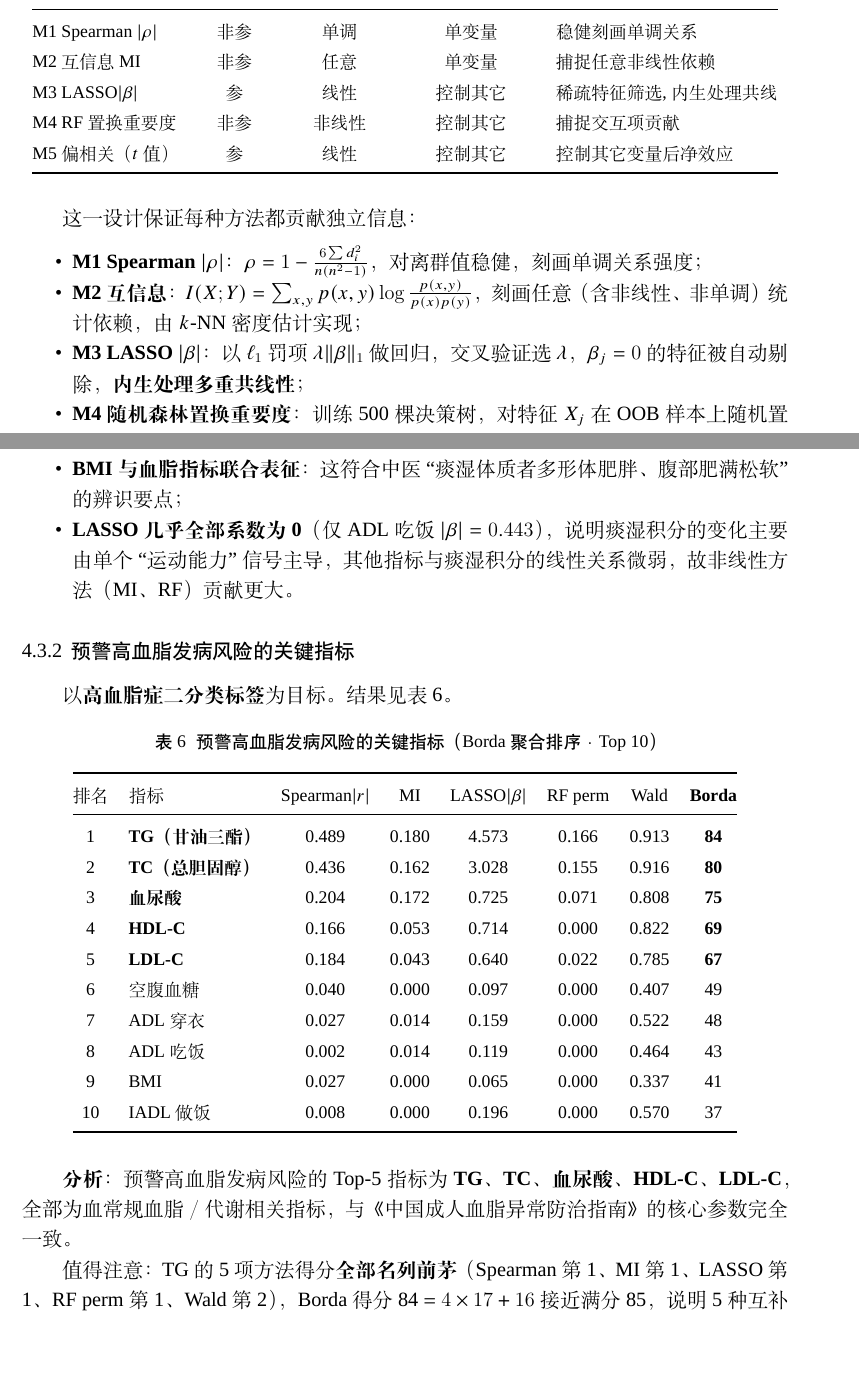
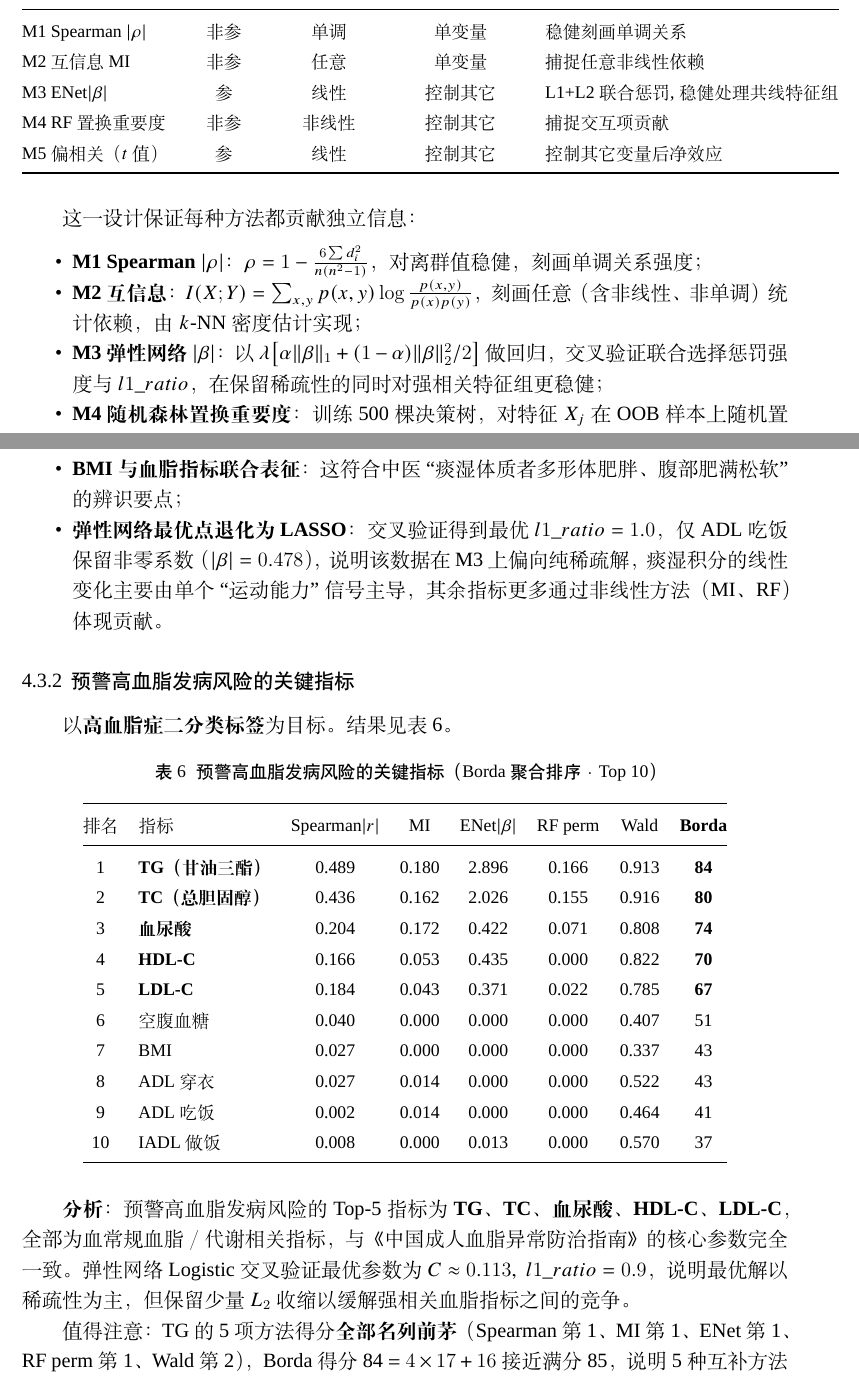
Before and after one commit to M0onesy/Mathor_2026, a LaTeX document (main.tex): two parts of pages 10 and 12 of 25 before the commit and two parts of pages 10 and 12 of 26 after it, joined at a grey line, cut so that both start at the same text, the shorter picture padded with empty space. Compiled offline with XeLaTeX; a missing font is replaced by an installed copy or a similar font.

Commit message:
删除文档冗余与不合理语句

```diff
--- a/main.tex
+++ b/main.tex
@@ -257,7 +257,7 @@ VIF 诊断清晰揭示：ADL/IADL 总分与活动量表总分本质上是子项
 \midrule
 M1 Spearman $|\rho|$    & 非参   & 单调     & 单变量 & 稳健刻画单调关系 \\
 M2 互信息 MI            & 非参   & 任意     & 单变量 & 捕捉任意非线性依赖 \\
-M3 LASSO$|\beta|$       & 参     & 线性     & 控制其它 & 稀疏特征筛选,内生处理共线 \\
+M3 ENet$|\beta|$        & 参     & 线性     & 控制其它 & L1+L2 联合惩罚,稳健处理共线特征组 \\
 M4 RF 置换重要度        & 非参   & 非线性   & 控制其它 & 捕捉交互项贡献 \\
 M5 偏相关（$t$ 值）      & 参     & 线性     & 控制其它 & 控制其它变量后净效应 \\
 \bottomrule
@@ -270,7 +270,7 @@ M5 偏相关（$t$ 值）      & 参     & 线性     & 控制其它 & 控制其
 \tightlist
 \item \textbf{M1 Spearman $|\rho|$}：$\rho = 1 - \frac{6\sum d_i^2}{n(n^2-1)}$，对离群值稳健，刻画单调关系强度；
 \item \textbf{M2 互信息}：$I(X; Y) = \sum_{x,y} p(x,y) \log \frac{p(x,y)}{p(x)p(y)}$，刻画任意（含非线性、非单调）统计依赖，由 $k$-NN 密度估计实现；
-\item \textbf{M3 LASSO $|\beta|$}：以 $\ell_1$ 罚项 $\lambda \|\beta\|_1$ 做回归，交叉验证选 $\lambda$，$\beta_j = 0$ 的特征被自动剔除，\textbf{内生处理多重共线性}；
+\item \textbf{M3 弹性网络 $|\beta|$}：以 $\lambda\bigl[\alpha\|\beta\|_1 + (1-\alpha)\|\beta\|_2^2/2\bigr]$ 做回归，交叉验证联合选择惩罚强度与 $l1\_ratio$，在保留稀疏性的同时对强相关特征组更稳健；
 \item \textbf{M4 随机森林置换重要度}：训练 500 棵决策树，对特征 $X_j$ 在 OOB 样本上随机置换后再预测，预测性能下降值 $\Delta$ 作为其重要度，对多元特征交互敏感；
 \item \textbf{M5 偏相关}：拟合多元 OLS/Logit，取各特征 Wald $t$ 值的 $|t|/\sqrt{t^2 + df}$ 作为偏相关系数绝对值，控制其他变量后的 ``净效应''。
 \end{itemize}
@@ -329,7 +329,7 @@ M5 偏相关（$t$ 值）      & 参     & 线性     & 控制其它 & 控制其
 \tightlist
 \item \textbf{ADL 子项的细粒度信息被捕捉}：``吃饭''``洗澡''``用厕'' 三项 ADL 子项进入 Top-10，说明基础自理能力的下降是痰湿体质偏颇的重要外在表现，比单用汇总总分更敏感；
 \item \textbf{BMI 与血脂指标联合表征}：这符合中医 ``痰湿体质者多形体肥胖、腹部肥满松软''的辨识要点；
-\item \textbf{LASSO 几乎全部系数为 0}（仅 ADL 吃饭 $|\beta|=0.443$），说明痰湿积分的变化主要由单个``运动能力''信号主导，其他指标与痰湿积分的线性关系微弱，故非线性方法（MI、RF）贡献更大。
+\item \textbf{弹性网络最优点退化为 LASSO}：交叉验证得到最优 $l1\_ratio=1.0$，仅 ADL 吃饭保留非零系数（$|\beta|=0.478$），说明该数据在 M3 上偏向纯稀疏解，痰湿积分的线性变化主要由单个``运动能力''信号主导，其余指标更多通过非线性方法（MI、RF）体现贡献。
 \end{itemize}
 
 \subsubsection{预警高血脂发病风险的关键指标}
@@ -341,25 +341,25 @@ M5 偏相关（$t$ 值）      & 参     & 线性     & 控制其它 & 控制其
 \caption{预警高血脂发病风险的关键指标（Borda 聚合排序 · Top 10）}\label{tab:q1-risk}
 \begin{tabular}{@{}c l c c c c c c@{}}
 \toprule
-排名 & 指标 & Spearman$|r|$ & MI & LASSO$|\beta|$ & RF perm & Wald & \textbf{Borda} \\
+排名 & 指标 & Spearman$|r|$ & MI & ENet$|\beta|$ & RF perm & Wald & \textbf{Borda} \\
 \midrule
-1  & \textbf{TG（甘油三酯）}  & 0.489 & 0.180 & 4.573 & 0.166 & 0.913 & \textbf{84} \\
-2  & \textbf{TC（总胆固醇）}  & 0.436 & 0.162 & 3.028 & 0.155 & 0.916 & \textbf{80} \\
-3  & \textbf{血尿酸}          & 0.204 & 0.172 & 0.725 & 0.071 & 0.808 & \textbf{75} \\
-4  & \textbf{HDL-C}           & 0.166 & 0.053 & 0.714 & 0.000 & 0.822 & \textbf{69} \\
-5  & \textbf{LDL-C}           & 0.184 & 0.043 & 0.640 & 0.022 & 0.785 & \textbf{67} \\
-6  & 空腹血糖                 & 0.040 & 0.000 & 0.097 & 0.000 & 0.407 & 49 \\
-7  & ADL 穿衣                 & 0.027 & 0.014 & 0.159 & 0.000 & 0.522 & 48 \\
-8  & ADL 吃饭                 & 0.002 & 0.014 & 0.119 & 0.000 & 0.464 & 43 \\
-9  & BMI                      & 0.027 & 0.000 & 0.065 & 0.000 & 0.337 & 41 \\
-10 & IADL 做饭                & 0.008 & 0.000 & 0.196 & 0.000 & 0.570 & 37 \\
+1  & \textbf{TG（甘油三酯）}  & 0.489 & 0.180 & 2.896 & 0.166 & 0.913 & \textbf{84} \\
+2  & \textbf{TC（总胆固醇）}  & 0.436 & 0.162 & 2.026 & 0.155 & 0.916 & \textbf{80} \\
+3  & \textbf{血尿酸}          & 0.204 & 0.172 & 0.422 & 0.071 & 0.808 & \textbf{74} \\
+4  & \textbf{HDL-C}           & 0.166 & 0.053 & 0.435 & 0.000 & 0.822 & \textbf{70} \\
+5  & \textbf{LDL-C}           & 0.184 & 0.043 & 0.371 & 0.022 & 0.785 & \textbf{67} \\
+6  & 空腹血糖                 & 0.040 & 0.000 & 0.000 & 0.000 & 0.407 & 51 \\
+7  & BMI                      & 0.027 & 0.000 & 0.000 & 0.000 & 0.337 & 43 \\
+8  & ADL 穿衣                 & 0.027 & 0.014 & 0.000 & 0.000 & 0.522 & 43 \\
+9  & ADL 吃饭                 & 0.002 & 0.014 & 0.000 & 0.000 & 0.464 & 41 \\
+10 & IADL 做饭                & 0.008 & 0.000 & 0.013 & 0.000 & 0.570 & 37 \\
 \bottomrule
 \end{tabular}
 \end{table}
 
-\textbf{分析}：预警高血脂发病风险的 Top-5 指标为 \textbf{TG、TC、血尿酸、HDL-C、LDL-C}，全部为血常规血脂／代谢相关指标，与《中国成人血脂异常防治指南》的核心参数完全一致。
+\textbf{分析}：预警高血脂发病风险的 Top-5 指标为 \textbf{TG、TC、血尿酸、HDL-C、LDL-C}，全部为血常规血脂／代谢相关指标，与《中国成人血脂异常防治指南》的核心参数完全一致。弹性网络 Logistic 交叉验证最优参数为 $C \approx 0.113,\; l1\_ratio=0.9$，说明最优解以稀疏性为主，但保留少量 $L_2$ 收缩以缓解强相关血脂指标之间的竞争。
 
-值得注意：TG 的 5 项方法得分\textbf{全部名列前茅}（Spearman 第 1、MI 第 1、LASSO 第 1、RF perm 第 1、Wald 第 2），Borda 得分 84 $=$ $4 \times 17 + 16$ 接近满分 85，说明 5 种互补方法一致地把 TG 选为最强预警指标，证实了 Borda 聚合的稳健性。
+值得注意：TG 的 5 项方法得分\textbf{全部名列前茅}（Spearman 第 1、MI 第 1、ENet 第 1、RF perm 第 1、Wald 第 2），Borda 得分 84 $=$ $4 \times 17 + 16$ 接近满分 85，说明 5 种互补方法一致地把 TG 选为最强预警指标，证实了 Borda 聚合的稳健性。
 
 \subsection{九种体质对发病风险的贡献度}
 
```
Also changed, not shown: main.tex (10 more changed lines).
